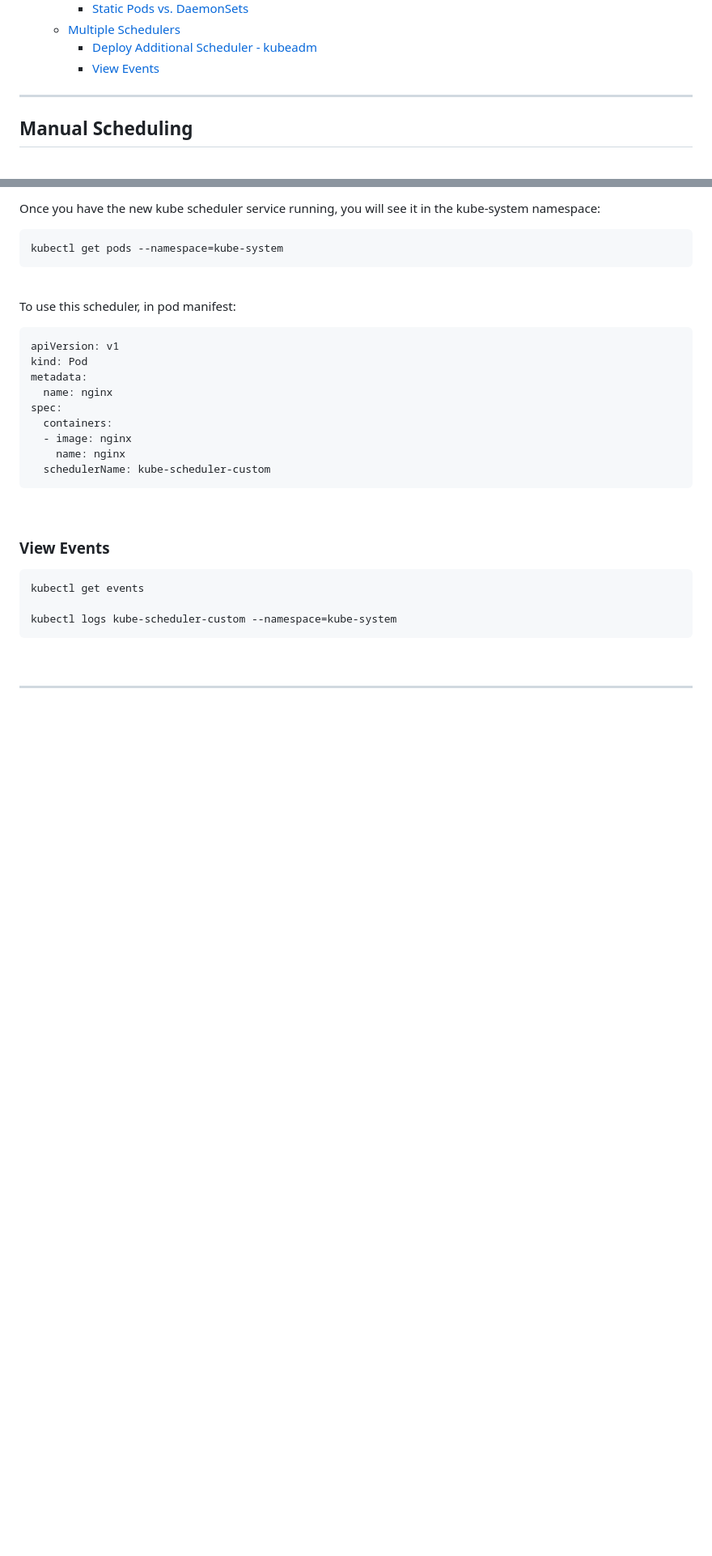
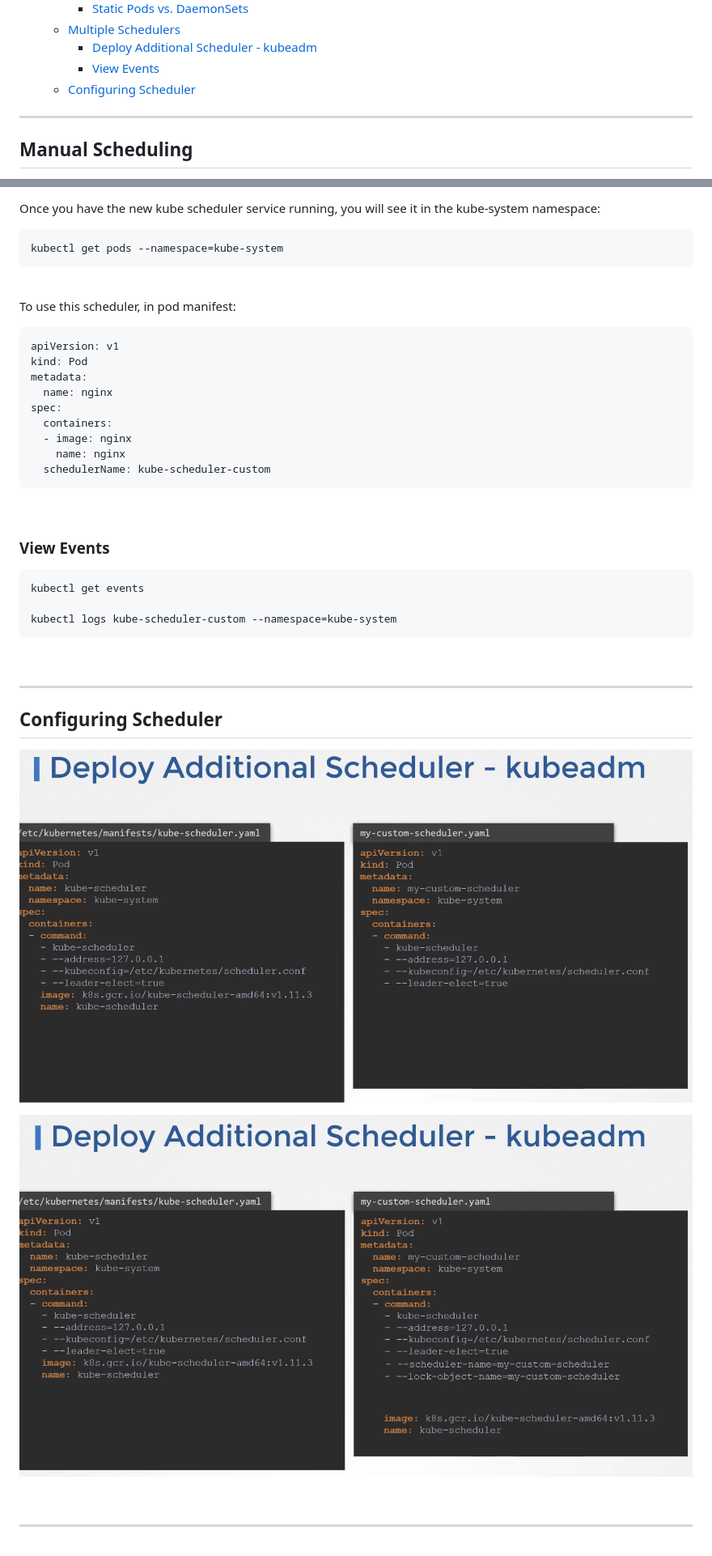
Before and after one commit to brianyaucy/K8S-Learning, a Markdown page: n02-Scheduler.md, 2 parts joined by grey strips. Shown at 81% size. Rendered like a GitHub page; pictures changed too: images/054c85e390d0af7a1a9318d2d24c4070dda23d3a7a74a6984992feef6af03c38.png (added), images/66390d071ac9be059ce943a3ed4e73818d98bb9b96459e767e602c3b98b749df.png (added); blank space fills up the shorter version.

```diff
--- a/n02-Scheduler.md
+++ b/n02-Scheduler.md
@@ -19,6 +19,7 @@
   - [Multiple Schedulers](#multiple-schedulers)
     - [Deploy Additional Scheduler - kubeadm](#deploy-additional-scheduler---kubeadm)
     - [View Events](#view-events)
+  - [Configuring Scheduler](#configuring-scheduler)
 
 ---
 
@@ -728,3 +729,13 @@ kubectl logs kube-scheduler-custom --namespace=kube-system
 <br/>
 
 ---
+
+## Configuring Scheduler
+
+![picture 8](images/66390d071ac9be059ce943a3ed4e73818d98bb9b96459e767e602c3b98b749df.png)
+
+![picture 9](images/054c85e390d0af7a1a9318d2d24c4070dda23d3a7a74a6984992feef6af03c38.png)
+
+<br/>
+
+---
```
Also changed, not shown: n03-LoggingMonitoring.md (added, +54 -0 lines), images/e1e9b03b35794ee67dbb2abeefbe4326b78e574536955f40cba276f531a52352.png (added).
